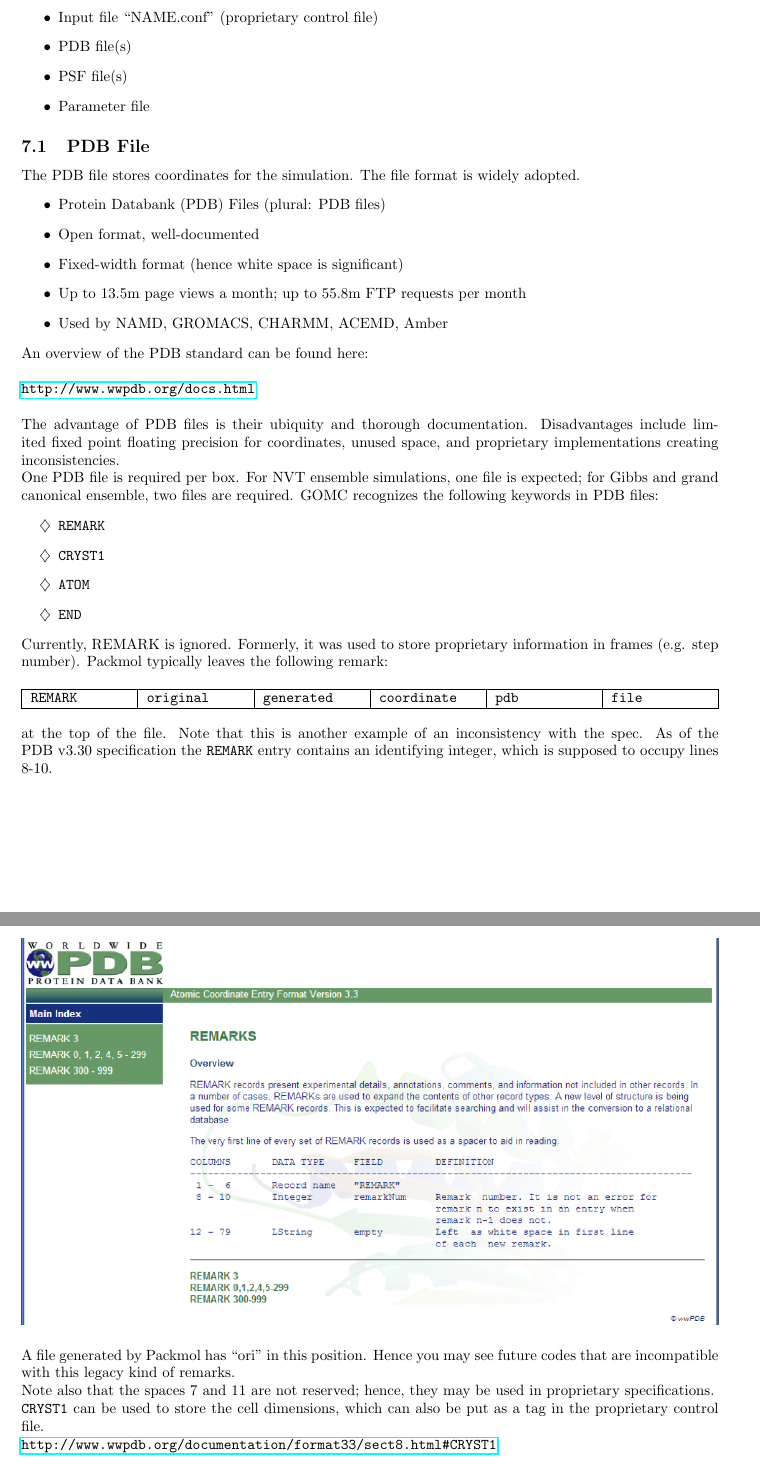
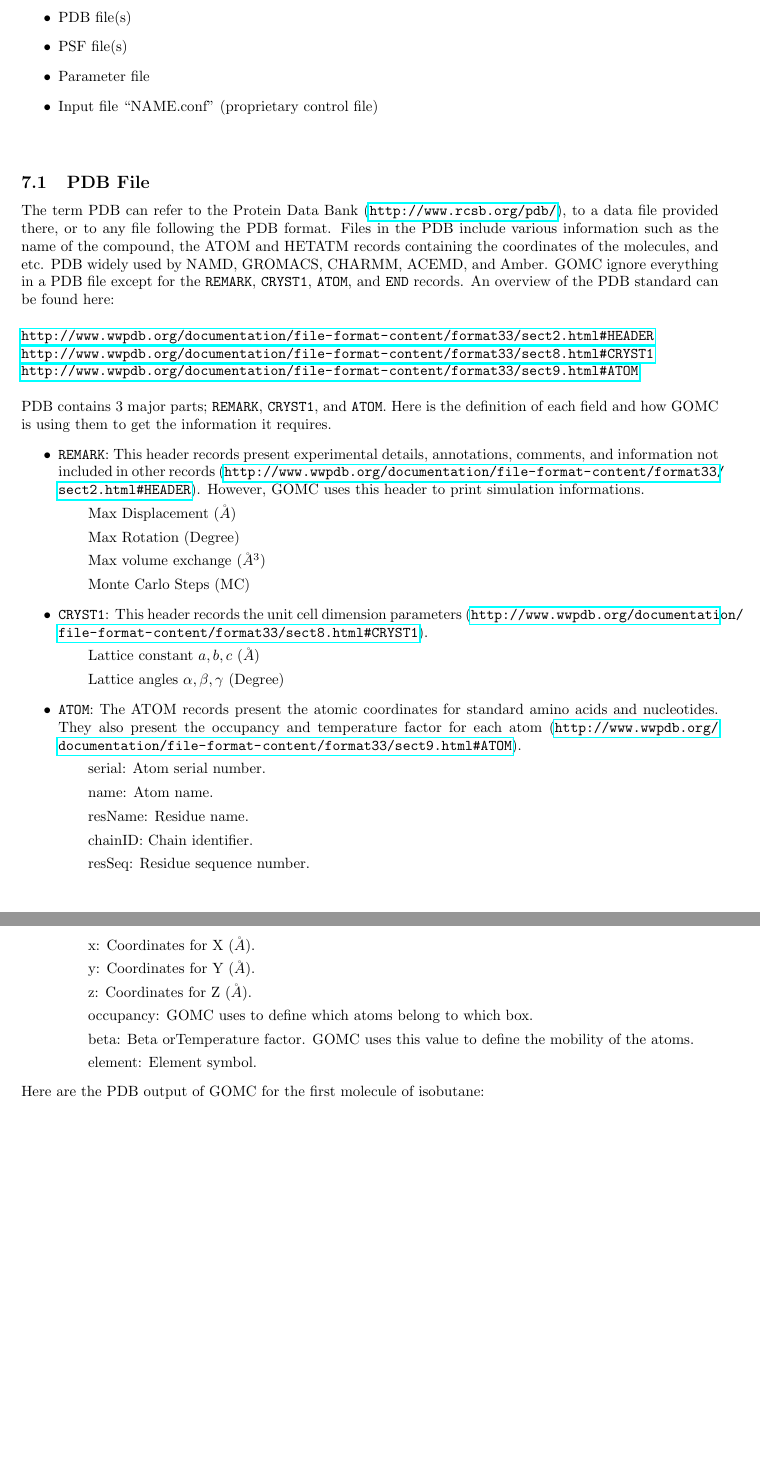
Before and after one commit to YounesN/GOMC_Manual, a LaTeX document (Manual.tex): two parts of pages 13 and 14 of 58 before the commit and two parts of pages 13 and 14 of 56 after it, joined at a grey line, cut so that both start at the same text, the shorter picture padded with empty space. Compiled offline with pdfLaTeX.

Commit message:
Working on PDB section

```diff
--- a/Manual.tex
+++ b/Manual.tex
@@ -296,47 +296,41 @@ Other options are ``$<$ None $\mid$ ReleaseWithDebInfo $\mid$ MinSizeRel $>$''.
 In order to run simulation in GOMC, the following files need to be provided:
 \begin{itemize}
 \item GOMC executable
-\item Input file ``NAME.conf" (proprietary control file)
 \item PDB file(s)
 \item PSF file(s)
 \item Parameter file
-\end{itemize}
+\item Input file ``NAME.conf" (proprietary control file)\\\\
+\end{itemize}
+
 \subsection{PDB File}
-The PDB file stores coordinates for the simulation. The file format is widely adopted.
-\begin{itemize}
-\item Protein Databank (PDB) Files (plural: PDB files)
-\item Open format, well-documented
-\item Fixed-width format (hence white space is significant)
-\item Up to 13.5m page views a month; up to 55.8m FTP requests per month
-\item Used by NAMD, GROMACS, CHARMM, ACEMD, Amber
-\end{itemize}
-An overview of the PDB standard can be found here:\\\\
-\url{http://www.wwpdb.org/docs.html}\\\\
-The advantage of PDB files is their ubiquity and thorough documentation. Disadvantages include limited fixed point floating precision for coordinates, unused space, and proprietary implementations creating inconsistencies.\\
-One PDB file is required per box. For NVT ensemble simulations, one file is expected; for Gibbs and grand canonical ensemble, two files are required.
-GOMC recognizes the following keywords in PDB files:
-\begin{itemize}
-\item[$\diamondsuit$] \texttt{REMARK}
-\item[$\diamondsuit$] \texttt{CRYST1}
-\item[$\diamondsuit$] \texttt{ATOM}
-\item[$\diamondsuit$] \texttt{END}
-\end{itemize}
-Currently, REMARK is ignored. Formerly, it was used to store proprietary information in frames (e.g. step number). Packmol typically leaves the following remark:\\\\
-\begin{tabularx}{\textwidth}{| X | X | X | X | X | X |}
-\hline
-  \texttt{REMARK} & \texttt{original} & \texttt{generated} & \texttt{coordinate} & \texttt{pdb} & \texttt{file}  \\
-\hline
-\end{tabularx}\\\\
-at the top of the file. Note that this is another example of an inconsistency with the spec. As of the PDB v3.30 specification the \texttt{REMARK} entry contains an identifying integer, which is supposed to occupy lines 8-10.\\
-\begin{figure}[H]
-\centering
-\includegraphics[scale=1.0]{images/remark}
-\end{figure}
-A file generated by Packmol has ``ori" in this position. Hence you may see future codes that are incompatible with this legacy kind of remarks.\\
-Note also that the spaces 7 and 11 are not reserved; hence, they may be used in proprietary specifications.\\
-\texttt{CRYST1} can be used to store the cell dimensions, which can also be put as a tag in the proprietary control file.\\
-\url{http://www.wwpdb.org/documentation/format33/sect8.html#CRYST1}\\
-\begin{figure}[H]
-\centering
-\includegraphics[scale=1.0]{images/pdb}
-\end{figure}
+The term PDB can refer to the Protein Data Bank (\url{http://www.rcsb.org/pdb/}), to a data file provided there, or to any file following the PDB format. Files in the PDB include various information such as the name of the compound, the ATOM and HETATM records containing the coordinates of the molecules, and etc. PDB widely used by NAMD, GROMACS, CHARMM, ACEMD, and Amber. GOMC ignore everything in a PDB file except for the \texttt{REMARK},  \texttt{CRYST1},  \texttt{ATOM}, and  \texttt{END} records. An overview of the PDB standard can be found here:\\\\
+\url{http://www.wwpdb.org/documentation/file-format-content/format33/sect2.html#HEADER}\\
+\url{http://www.wwpdb.org/documentation/file-format-content/format33/sect8.html#CRYST1}\\
+\url{http://www.wwpdb.org/documentation/file-format-content/format33/sect9.html#ATOM}\\
+
+
+PDB contains 3 major parts; \texttt{REMARK},  \texttt{CRYST1},  and \texttt{ATOM}. Here is the definition of each field and how GOMC is using them to get the information it requires.
+\begin{itemize}
+\item \texttt{REMARK}: This header records present experimental details, annotations, comments, and information not included in other records (\url{http://www.wwpdb.org/documentation/file-format-content/format33/sect2.html#HEADER}). However, GOMC uses this header to print simulation informations.
+	\subitem{Max Displacement} ($\AA$)
+	\subitem{Max Rotation} (Degree)
+	\subitem{Max volume exchange} ($\AA^3$)
+	\subitem{Monte Carlo Steps} (MC)
+\item \texttt{CRYST1}: This header records the unit cell dimension parameters (\url{http://www.wwpdb.org/documentation/file-format-content/format33/sect8.html#CRYST1}).
+	\subitem{Lattice constant $a, b, c$} ($\AA$)
+	\subitem{Lattice angles $\alpha , \beta,  \gamma$} (Degree)
+\item \texttt{ATOM}: The ATOM records present the atomic coordinates for standard amino acids and nucleotides. They also present the occupancy and temperature factor for each atom (\url{http://www.wwpdb.org/documentation/file-format-content/format33/sect9.html#ATOM}).
+	\subitem{serial}: Atom serial number.
+	\subitem{name}: Atom name.
+	\subitem{resName}: Residue name.
+	\subitem{chainID}: Chain identifier.
+	\subitem{resSeq}: Residue sequence number.
+	\subitem{x}: Coordinates for X ($\AA$).
+	\subitem{y}: Coordinates for Y ($\AA$).
+	\subitem{z}: Coordinates for Z ($\AA$).
+	\subitem{occupancy}: GOMC uses to define which atoms belong to which box.
+	\subitem{beta}: Beta orTemperature factor. GOMC uses this value to define the mobility of the atoms.
+	\subitem{element}: Element symbol.
+\end{itemize}
+
+Here are the PDB output of GOMC for the first molecule of isobutane:\\
```
Also changed, not shown: Manual.pdf, Manual.tex (27 more changed lines), 5 other files.
